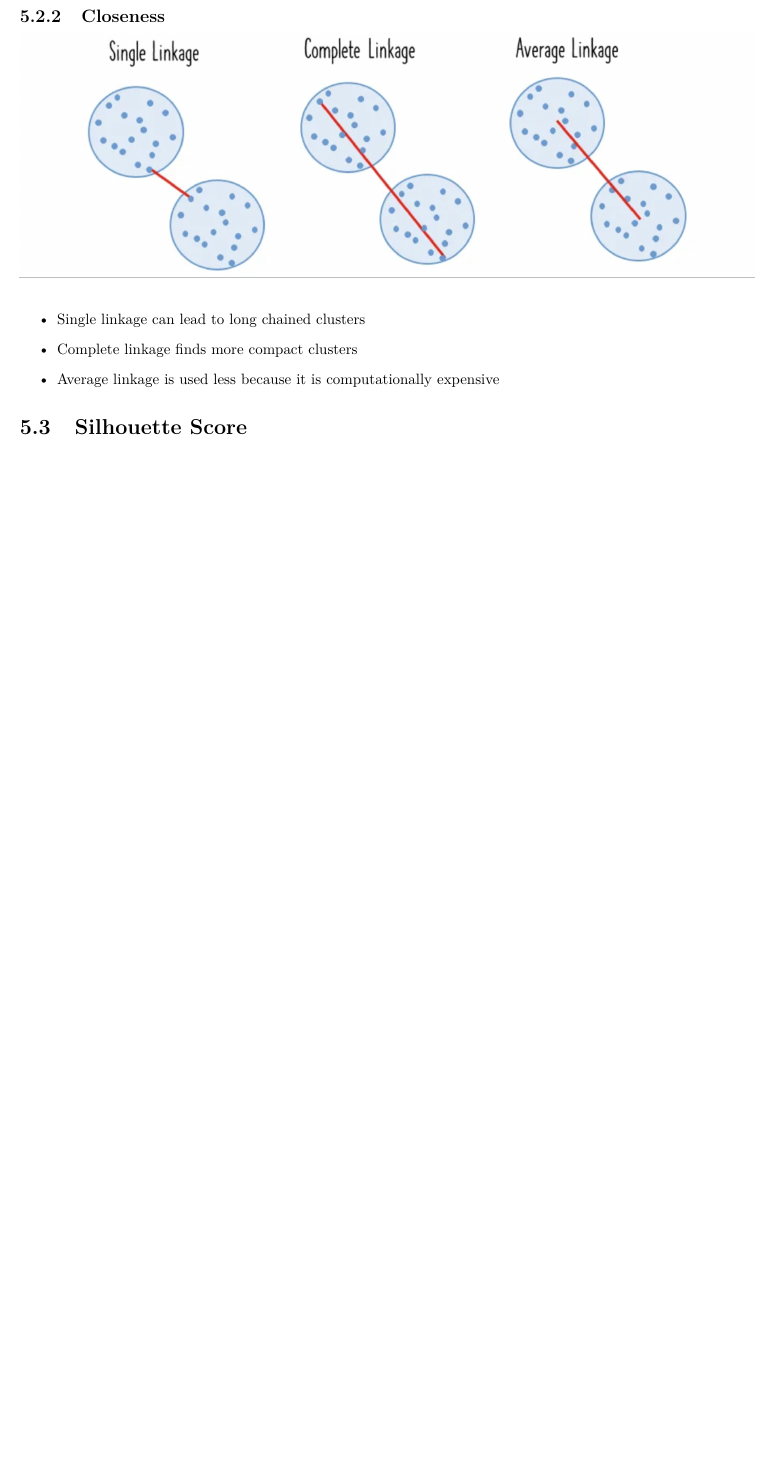
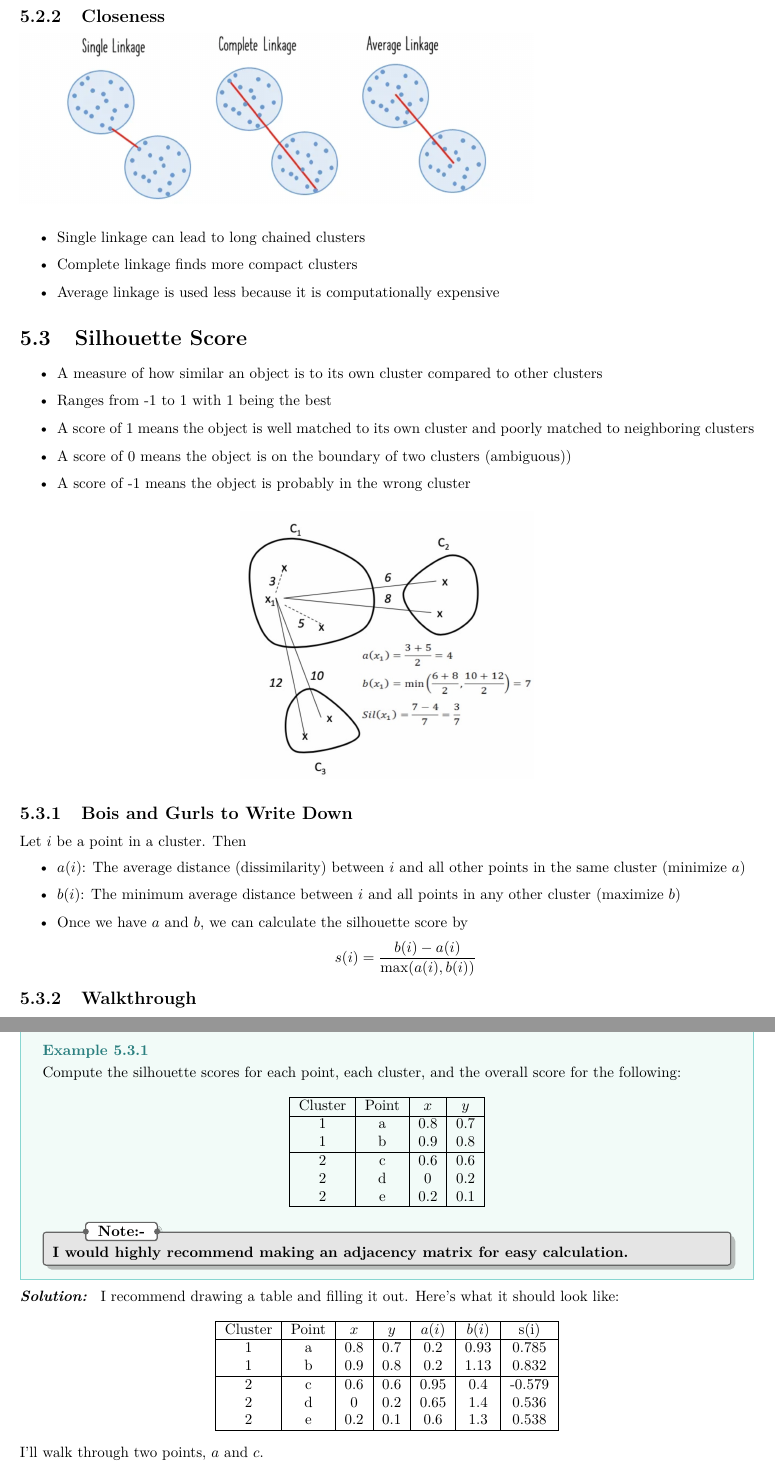
Before and after one commit to booka66/CS-270-Final-Review-PDF, a LaTeX thesis (template.tex): part of page 15 of 19 before the commit and two parts of pages 15 and 16 of 20 after it, the two joined at a grey line, cut so that both start at the same text, the shorter picture padded with empty space. Compiled offline with pdfLaTeX.

Commit message:
Silhouette score finished

```diff
--- a/template.tex
+++ b/template.tex
@@ -371,10 +372,67 @@ Clustering is an important type of unsupervised learning (PCA is unsupervised).
   \end{enumerate}
 }
 \subsection{Closeness}
-\includegraphics[width=\textwidth]{images/linkage.png}
+\includegraphics[width=0.7\textwidth]{images/linkage.png}
 \begin{itemize}
   \item Single linkage can lead to long chained clusters
   \item Complete linkage finds more compact clusters
   \item Average linkage is used less because it is computationally expensive
 \end{itemize}
 \section{Silhouette Score}
+\begin{itemize}
+  \item A measure of how similar an object is to its own cluster compared to other clusters
+  \item Ranges from -1 to 1 with 1 being the best
+  \item A score of 1 means the object is well matched to its own cluster and poorly matched to neighboring clusters
+  \item A score of 0 means the object is on the boundary of two clusters (ambiguous))
+  \item A score of -1 means the object is probably in the wrong cluster
+\end{itemize}
+\begin{align*}
+  \includegraphics[width=0.4\textwidth]{images/silscore.png}
+\end{align*}
+\subsection{Bois and Gurls to Write Down}
+Let $i$ be a point in a cluster. Then
+\begin{itemize}
+  \item $a(i)$: The average distance (dissimilarity) between $i$ and all other points in the same cluster (minimize $a$)
+  \item $b(i)$: The minimum average distance between $i$ and all points in any other cluster (maximize $b$)
+  \item Once we have $a$ and $b$, we can calculate the silhouette score by
+    \begin{align*}
+      s(i) &= \frac{b(i) - a(i)}{\max(a(i), b(i))}
+    \end{align*}
+\end{itemize}
+\subsection{Walkthrough}
+\ex{}{
+  Compute the silhouette scores for each point, each cluster, and the overall score for the following:
+  \begin{align*}
+    \begin{tabular}{|c|c|c|c|}
+      \hline
+      Cluster & Point & $x$ & $y$ \\
+      \hline
+      1 & a & 0.8 & 0.7 \\
+      1 & b & 0.9 & 0.8 \\
+      \hline
+      2 & c & 0.6 & 0.6 \\
+      2 & d & 0 & 0.2 \\
+      2 & e & 0.2 & 0.1 \\
+      \hline
+    \end{tabular}
+  \end{align*}
+  \nt{\textbf{I would highly recommend making an adjacency matrix for easy calculation.}}
+}
+\sol{}{
+  I recommend drawing a table and filling it out. Here's what it should look like:
+  \begin{align*}
+    \begin{tabular}{|c|c|c|c|c|c|c|}
+      \hline
+      Cluster & Point & $x$ & $y$ & $a(i)$ & $b(i)$ & s(i) \\
+      \hline
+      1 & a & 0.8 & 0.7 & 0.2 & 0.93 & 0.785 \\
+      1 & b & 0.9 & 0.8 & 0.2 & 1.13 & 0.832 \\
+      \hline
+      2 & c & 0.6 & 0.6 & 0.95 & 0.4 & -0.579 \\
+      2 & d & 0 & 0.2 & 0.65 & 1.4 & 0.536 \\
+      2 & e & 0.2 & 0.1 & 0.6 & 1.3 & 0.538 \\
+      \hline
+    \end{tabular}
+  \end{align*}
+  I'll walk through two points, $a$ and $c$.
+  \begin{align*}
```
Also changed, not shown: images/silscore.png (added), template.pdf, template.tex (20 more changed lines), 7 other files.
